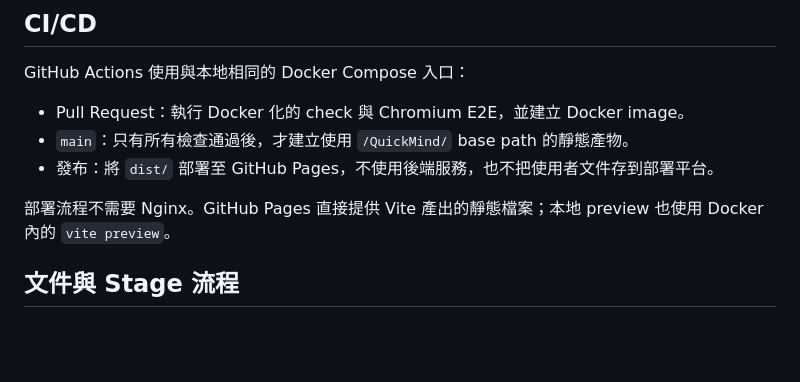
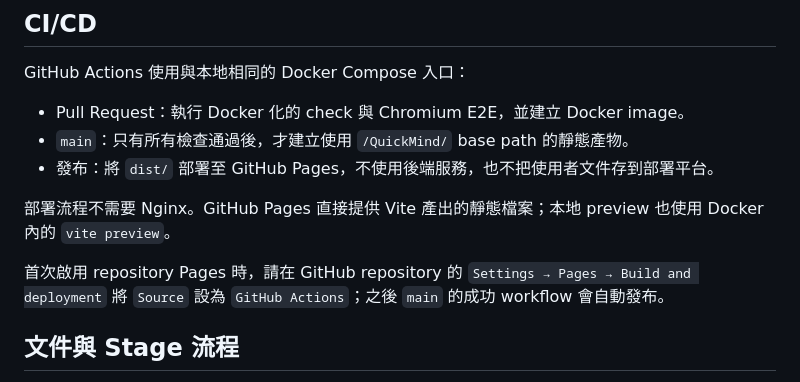
Before and after one commit to ben870217/QuickMind, a Markdown page: README.md, the part around the change. Rendered like a GitHub page; blank space fills up the shorter version.

Commit message:
docs: add github pages activation note

```diff
--- a/README.md
+++ b/README.md
@@ -77,6 +77,8 @@ GitHub Actions 使用與本地相同的 Docker Compose 入口：
 
 部署流程不需要 Nginx。GitHub Pages 直接提供 Vite 產出的靜態檔案；本地 preview 也使用 Docker 內的 `vite preview`。
 
+首次啟用 repository Pages 時，請在 GitHub repository 的 `Settings → Pages → Build and deployment` 將 `Source` 設為 `GitHub Actions`；之後 `main` 的成功 workflow 會自動發布。
+
 ## 文件與 Stage 流程
 
 - [Stage 1／v1 規格](docs/stage1-v1-spec.md)：目前可交付範圍與驗收條件。
```
